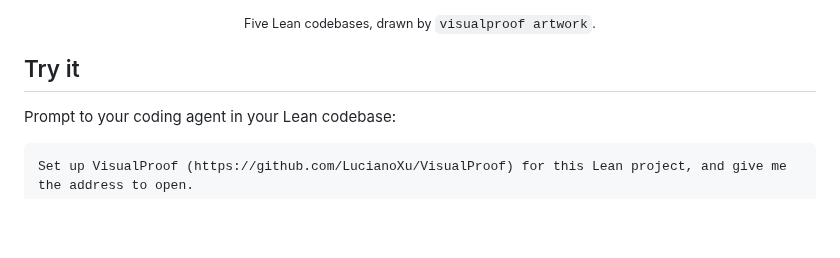
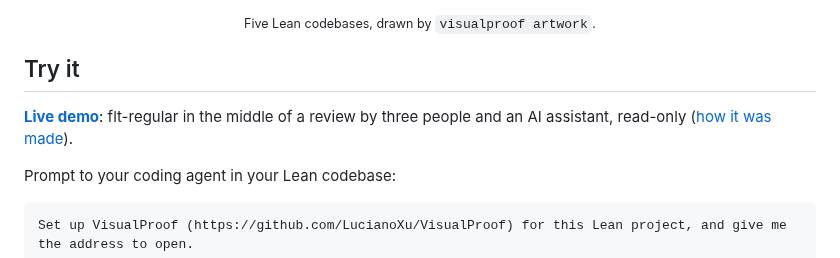
Before and after one commit to LucianoXu/VisualProof, a Markdown page: README.md, the part around the change. GitHub-like rendering; blank space fills up the shorter version.

Commit message:
README: the live demo, and how it was made
https://visualproof-demo.yingte.io serves the flt-regular showcase
read-only; Try it opens with it, linking to showcase/flt-regular.

Co-Authored-By: Claude Opus 5.5 <noreply@anthropic.com>
Claude-Session: https://claude.ai/code/session_01GAC3vHWyjMTp7GL3oaceYL

````diff
--- a/README.md
+++ b/README.md
@@ -10,6 +10,9 @@
 <p align="center"><sub>Five Lean codebases, drawn by <code>visualproof artwork</code>.</sub></p>
 
 ## Try it
+
+**[Live demo](https://visualproof-demo.yingte.io)**: flt-regular in the middle of a review by
+three people and an AI assistant, read-only ([how it was made](showcase/flt-regular/)).
 
 Prompt to your coding agent in your Lean codebase:
 ```text
````
